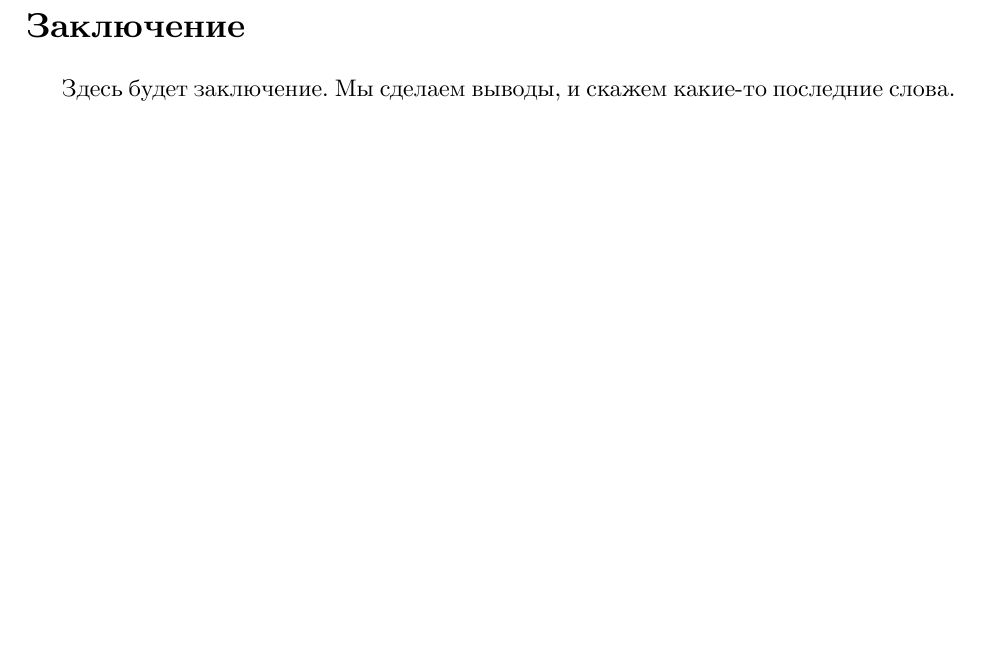
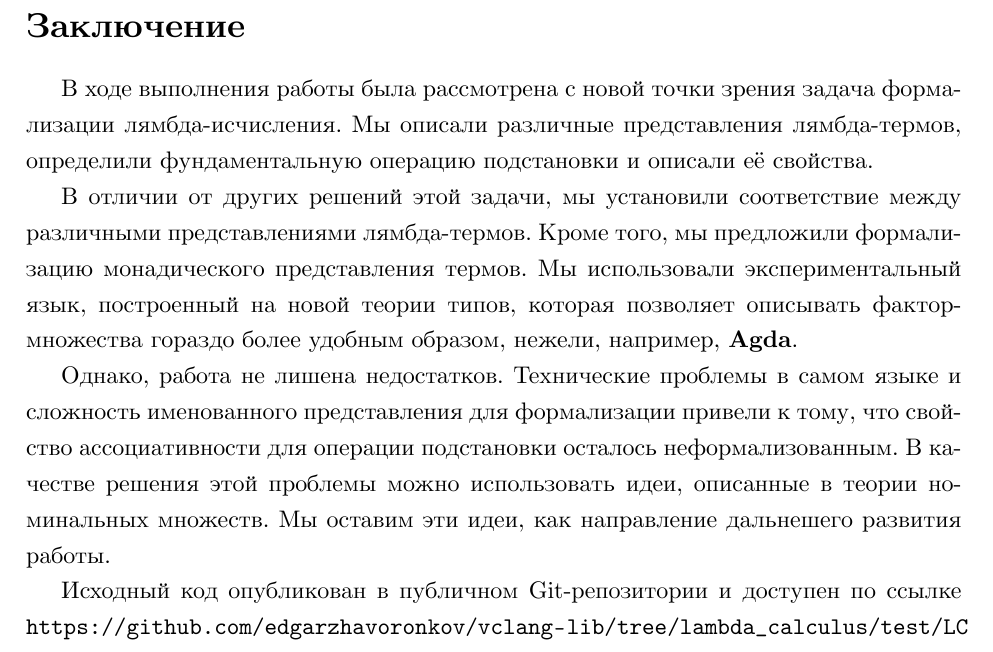
Before and after one commit to edgarzhavoronkov/au-master-thesis, a LaTeX thesis (thesis/main.tex, which reads thesis/outro.tex): part of page 33 of 41, cut so that both start at the same text, the shorter picture padded with empty space. The pictures show the PDF file thesis/main.pdf that the author committed with the source.

Commit message:
notes on outro

```diff
--- a/thesis/outro.tex
+++ b/thesis/outro.tex
@@ -2,7 +2,18 @@
 
 % Снова примерный план того, что хочется увидеть:
 % \begin{enumerate}
-%   \item Что ты сделал в ходе выполнения работы
+%   \item Что ты содержательного сделал в ходе выполнения работы
+%   \item Чем твое решение лучше, чем осталльные
+%   \item Можешь вкратце сказать, что в качестве языка реализации использовался vclang -- экспериментальный инструмент
 %   \item Какие недостатки есть в твоем решении
 %   \item Какое дальнейшее развитие может быть у твоей работы
+%   \item Ссылку на исходники
 % \end{enumerate}
+
+В ходе выполнения работы была рассмотрена с новой точки зрения задача формализации лямбда-исчисления. Мы описали различные представления лямбда-термов, определили фундаментальную операцию подстановки и описали её свойства.
+
+В отличии от других решений этой задачи, мы установили соответствие между различными представлениями лямбда-термов. Кроме того, мы предложили формализацию монадического представления термов. Мы использовали экспериментальный язык, построенный на новой теории типов, которая позволяет описывать фактор-множества гораздо более удобным образом, нежели, например, \textbf{Agda}.
+
+Однако, работа не лишена недостатков. Технические проблемы в самом языке и сложность именованного представления для формализации привели к тому, что свойство ассоциативности для операции подстановки осталось неформализованным. В качестве решения этой проблемы можно использовать идеи, описанные в теории номинальных множеств. Мы оставим эти идеи, как направление дальнешего развития работы.
+
+Исходный код опубликован в публичном Git-репозитории и доступен по ссылке \url{https://github.com/edgarzhavoronkov/vclang-lib/tree/lambda_calculus/test/LC}
```
Also changed, not shown: thesis/main.pdf.
